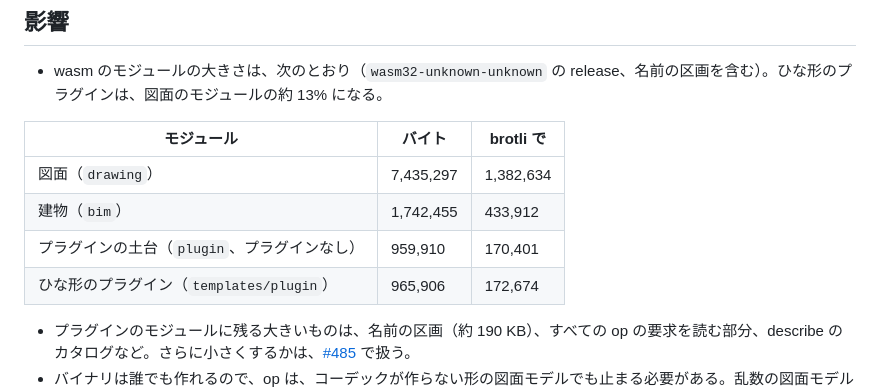
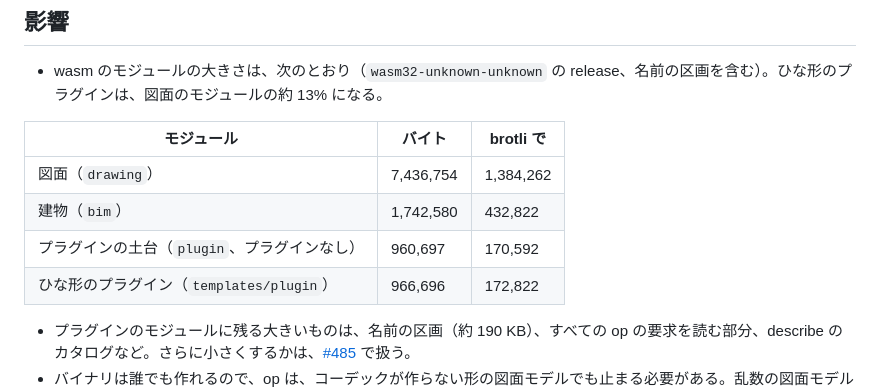
Before and after one commit to zumen-jp/zumen, a Markdown page: docs/decisions/0247-drawing-model-binary.md, the part around the change. GitHub-like rendering.

Commit message:
docs(drawing): wasm の大きさを再計測する

```diff
--- a/docs/decisions/0247-drawing-model-binary.md
+++ b/docs/decisions/0247-drawing-model-binary.md
@@ -91,10 +91,10 @@
 
 | モジュール | バイト | brotli で |
 | --- | --- | --- |
-| 図面（`drawing`） | 7,435,297 | 1,382,634 |
-| 建物（`bim`） | 1,742,455 | 433,912 |
-| プラグインの土台（`plugin`、プラグインなし） | 959,910 | 170,401 |
-| ひな形のプラグイン（`templates/plugin`） | 965,906 | 172,674 |
+| 図面（`drawing`） | 7,436,754 | 1,384,262 |
+| 建物（`bim`） | 1,742,580 | 432,822 |
+| プラグインの土台（`plugin`、プラグインなし） | 960,697 | 170,592 |
+| ひな形のプラグイン（`templates/plugin`） | 966,696 | 172,822 |
 
 
 - プラグインのモジュールに残る大きいものは、名前の区画（約 190 KB）、すべての op の要求を読む部分、describe のカタログなど。さらに小さくするかは、[#485](https://github.com/zumen-jp/zumen/issues/485) で扱う。
```
